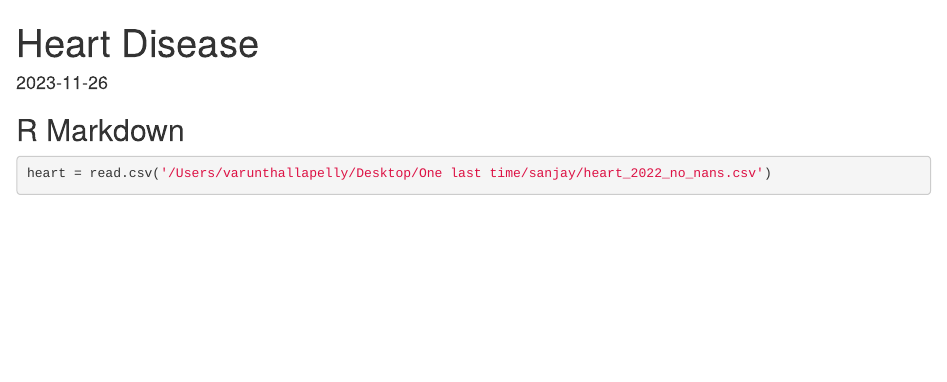
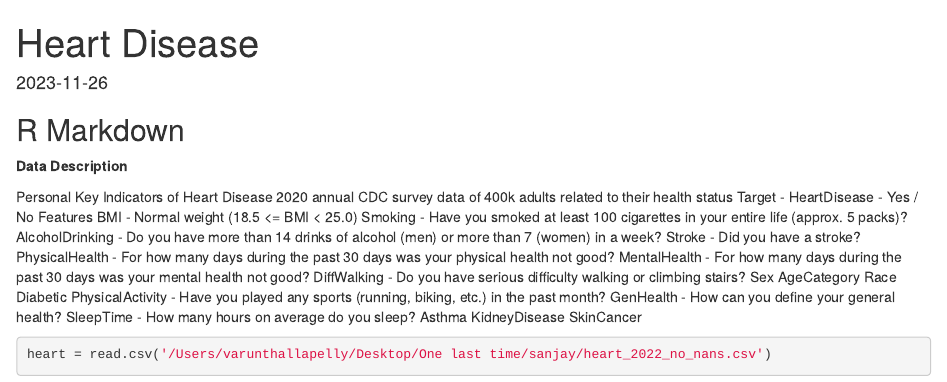
Before and after one commit to varungopithallapelly/hdp, an R Markdown document (Heart Rate.Rmd): the page in a window 1100 px wide, from its top. Rendered offline with R 4.5, knitr and Pandoc, with nearby package versions; some code elsewhere in the file could not run offline.

Commit message:
Update Heart Rate.Rmd
Will be updating here

````diff
--- a/Heart Rate.Rmd
+++ b/Heart Rate.Rmd
@@ -10,6 +10,29 @@ knitr::opts_chunk$set(echo = TRUE)
 
 ## R Markdown
 
+**Data Description**
+
+Personal Key Indicators of Heart Disease
+2020 annual CDC survey data of 400k adults related to their health status
+Target - HeartDisease - Yes / No
+Features
+BMI - Normal weight (18.5 <= BMI < 25.0)
+Smoking - Have you smoked at least 100 cigarettes in your entire life (approx. 5 packs)?
+AlcoholDrinking - Do you have more than 14 drinks of alcohol (men) or more than 7 (women) in a week?
+Stroke - Did you have a stroke?
+PhysicalHealth - For how many days during the past 30 days was your physical health not good?
+MentalHealth - For how many days during the past 30 days was your mental health not good?
+DiffWalking - Do you have serious difficulty walking or climbing stairs?
+Sex
+AgeCategory
+Race
+Diabetic
+PhysicalActivity - Have you played any sports (running, biking, etc.) in the past month?
+GenHealth - How can you define your general health?
+SleepTime - How many hours on average do you sleep?
+Asthma
+KidneyDisease
+SkinCancer
 
 ```{r}
 heart = read.csv('/Users/varunthallapelly/Desktop/One last time/sanjay/heart_2022_no_nans.csv')
````
